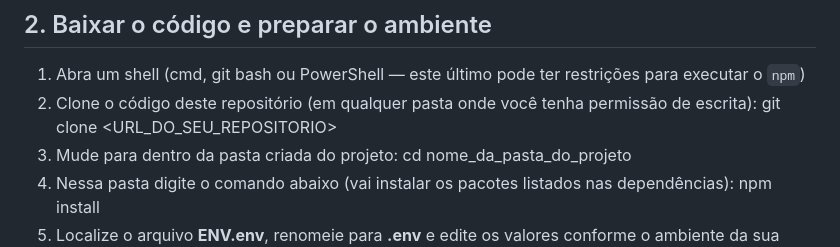
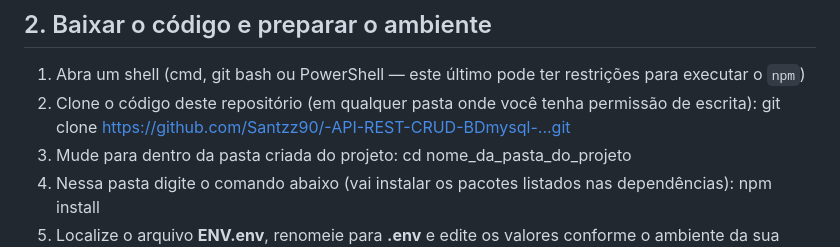
Before and after one commit to Santzz90/-API-REST-CRUD-BDmysql-.., a Markdown page: README instruções.md, the part around the change. Rendered like a GitHub page.

Commit message:
Update clone command URL in README

```diff
--- a/README instruções.md
+++ b/README instruções.md
@@ -11,7 +11,7 @@ Para executar este código siga os seguintes passos:
 ## 2. Baixar o código e preparar o ambiente
 1. Abra um shell (cmd, git bash ou PowerShell — este último pode ter restrições para executar o `npm`)
 2. Clone o código deste repositório (em qualquer pasta onde você tenha permissão de escrita):
-git clone <URL_DO_SEU_REPOSITORIO>
+git clone https://github.com/Santzz90/-API-REST-CRUD-BDmysql-...git
 3. Mude para dentro da pasta criada do projeto:
 cd nome_da_pasta_do_projeto
 4. Nessa pasta digite o comando abaixo (vai instalar os pacotes listados nas dependências):
```
